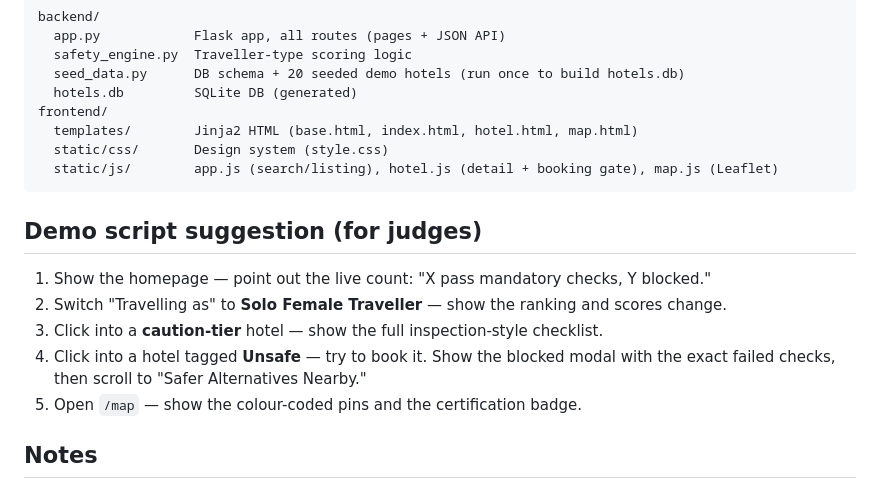
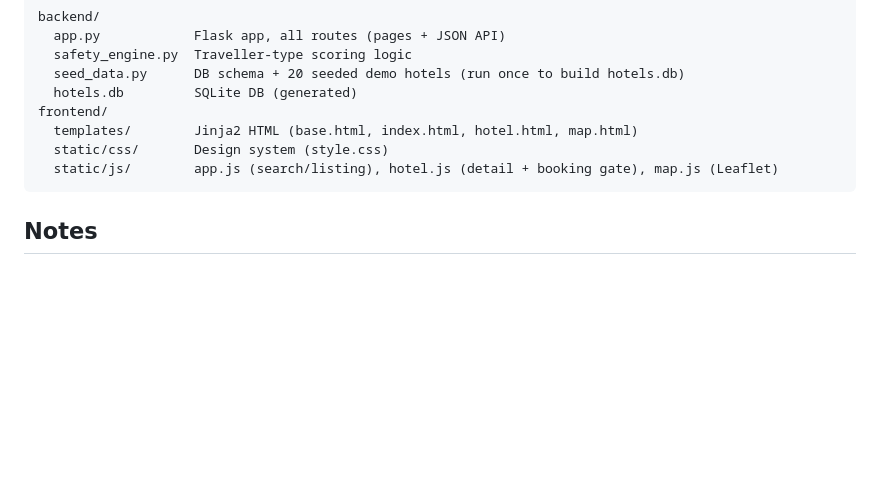
Before and after one commit to hrithik-codes/SafeStay, a Markdown page: README.md, the part around the change. Rendered like a GitHub page; blank space fills up the shorter version.

````diff
--- a/README.md
+++ b/README.md
@@ -71,14 +71,6 @@ frontend/
   static/js/        app.js (search/listing), hotel.js (detail + booking gate), map.js (Leaflet)
 ```
 
-## Demo script suggestion (for judges)
-1. Show the homepage — point out the live count: "X pass mandatory checks, Y blocked."
-2. Switch "Travelling as" to **Solo Female Traveller** — show the ranking and scores change.
-3. Click into a **caution-tier** hotel — show the full inspection-style checklist.
-4. Click into a hotel tagged **Unsafe** — try to book it. Show the blocked modal with the
-   exact failed checks, then scroll to "Safer Alternatives Nearby."
-5. Open `/map` — show the colour-coded pins and the certification badge.
-
 ## Notes
 - All hotel names, certificates, and safety data are **simulated for this demo** and do not
   represent real properties or government records.
````
